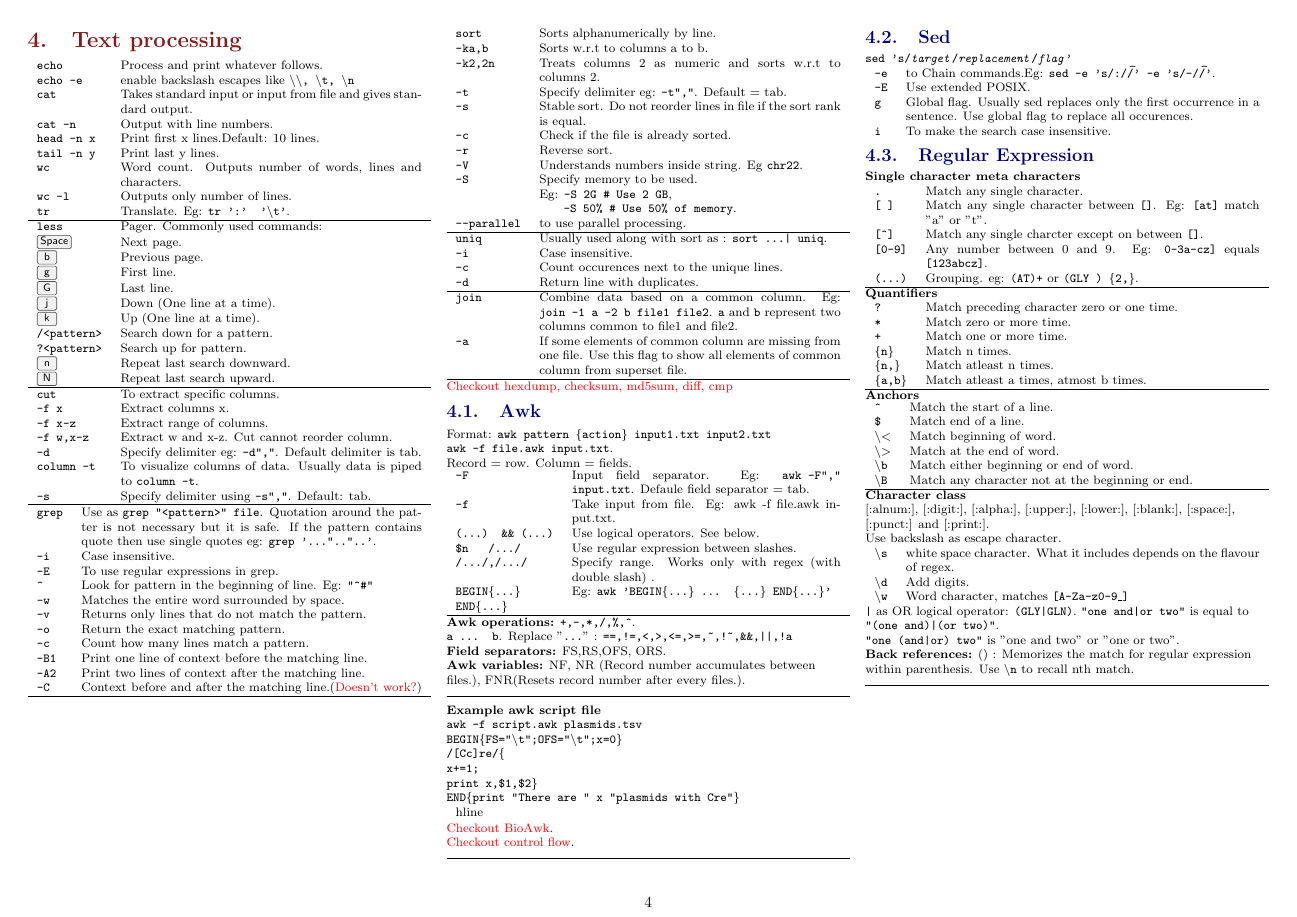
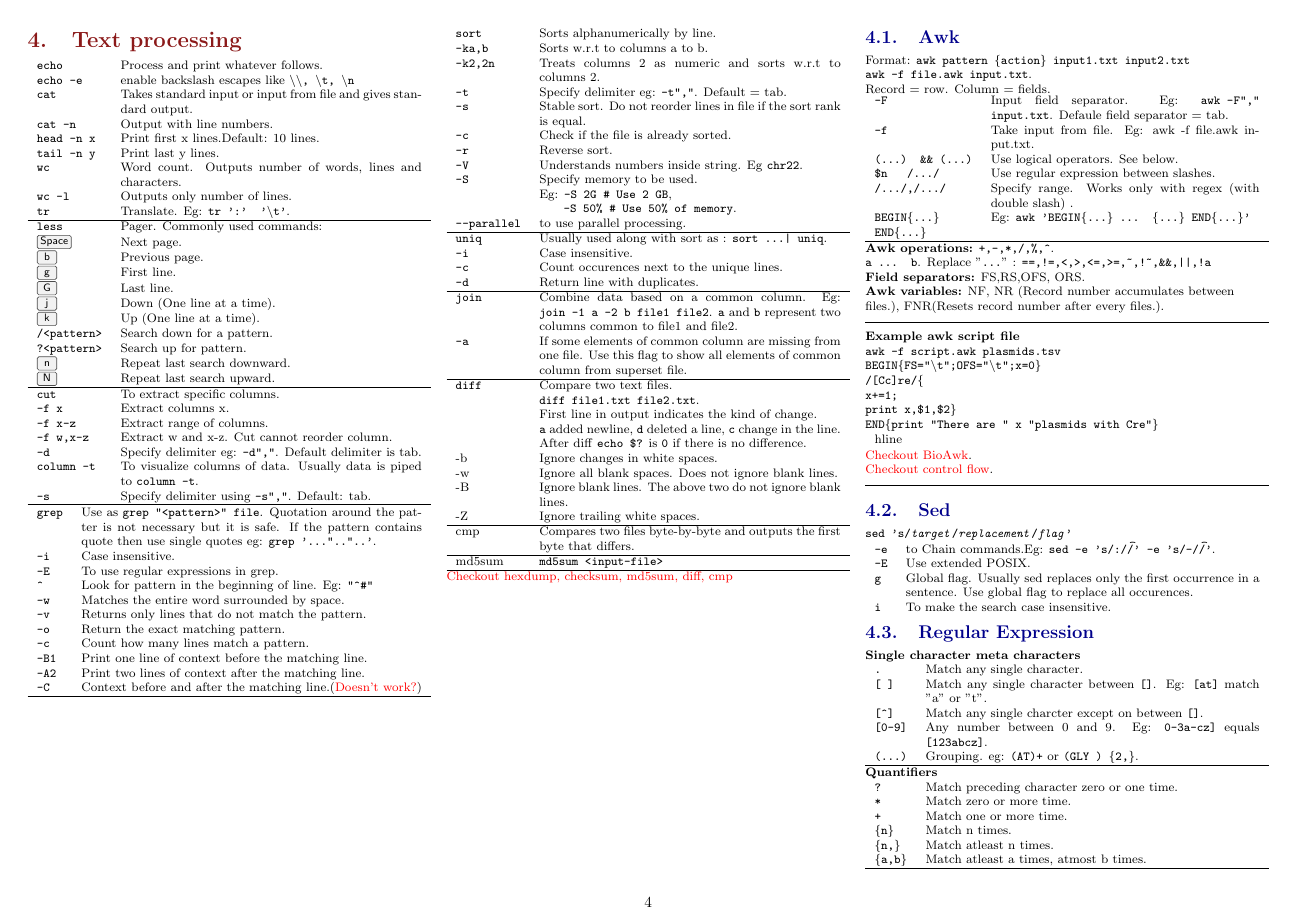
Before and after one commit to kramasamy90/cheatsheets, a LaTeX document (programming/hacker_tools/hacker_tools.tex, which reads programming/hacker_tools/src/text_processing.tex): page 4 of 10. Compiled offline with pdfLaTeX.

Commit message:
Add diff, cmp and md5sum to `text_processing.tex`.

```diff
--- a/programming/hacker_tools/src/text_processing.tex
+++ b/programming/hacker_tools/src/text_processing.tex
@@ -74,9 +74,27 @@
     \texttt{join} & Combine data based on a common column. Eg: \texttt{join -1 a -2 b file1 file2}. \texttt{a} and \texttt{b} represent two columns common to file1 and file2. \\
     \texttt{-a} & If some elements of common column are missing from one file. Use this flag to show all elements of common column from superset file. \\
     \hline
+    \texttt{diff}           & Compare two text files.\\
+                            & \texttt{diff file1.txt file2.txt}.\\
+                            & First line in output indicates the kind of change.\\
+                            & \texttt{a} added newline, \texttt{d} deleted a line, \texttt{c} change in the line.\\
+                            & After diff \texttt{echo \$?}  is \texttt{0} if there is no difference.\\
+    -b                      & Ignore changes in white spaces.\\
+    -w                      & Ignore all blank spaces. Does not ignore blank lines.\\
+    -B                      & Ignore blank lines. The above two do not ignore blank lines.\\
+    -Z                      & Ignore trailing white spaces.\\
+    \hline
+    cmp                     & Compares two files byte-by-byte and outputs the first byte that differs.\\
+    \hline
+    md5sum                  & \texttt{md5sum <input-file>}\\
+    \hline
 \end{tabularx}
 
 \textcolor{red}{Checkout hexdump, checksum, md5sum, diff, cmp}
+
+
+\vfill\null
+\columnbreak
 
 \subsection{Awk}
 
```
Also changed, not shown: programming/hacker_tools/hacker_tools.pdf, 1 other file.
